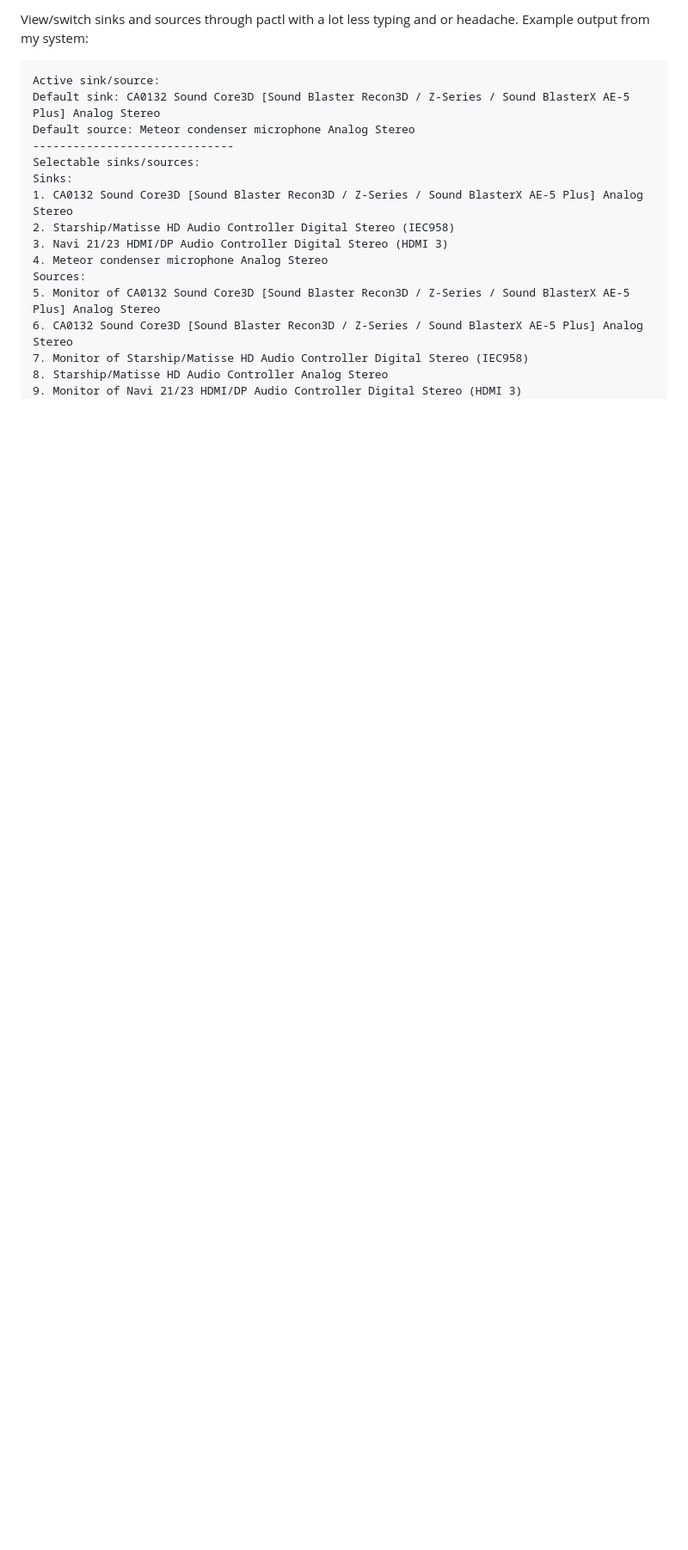
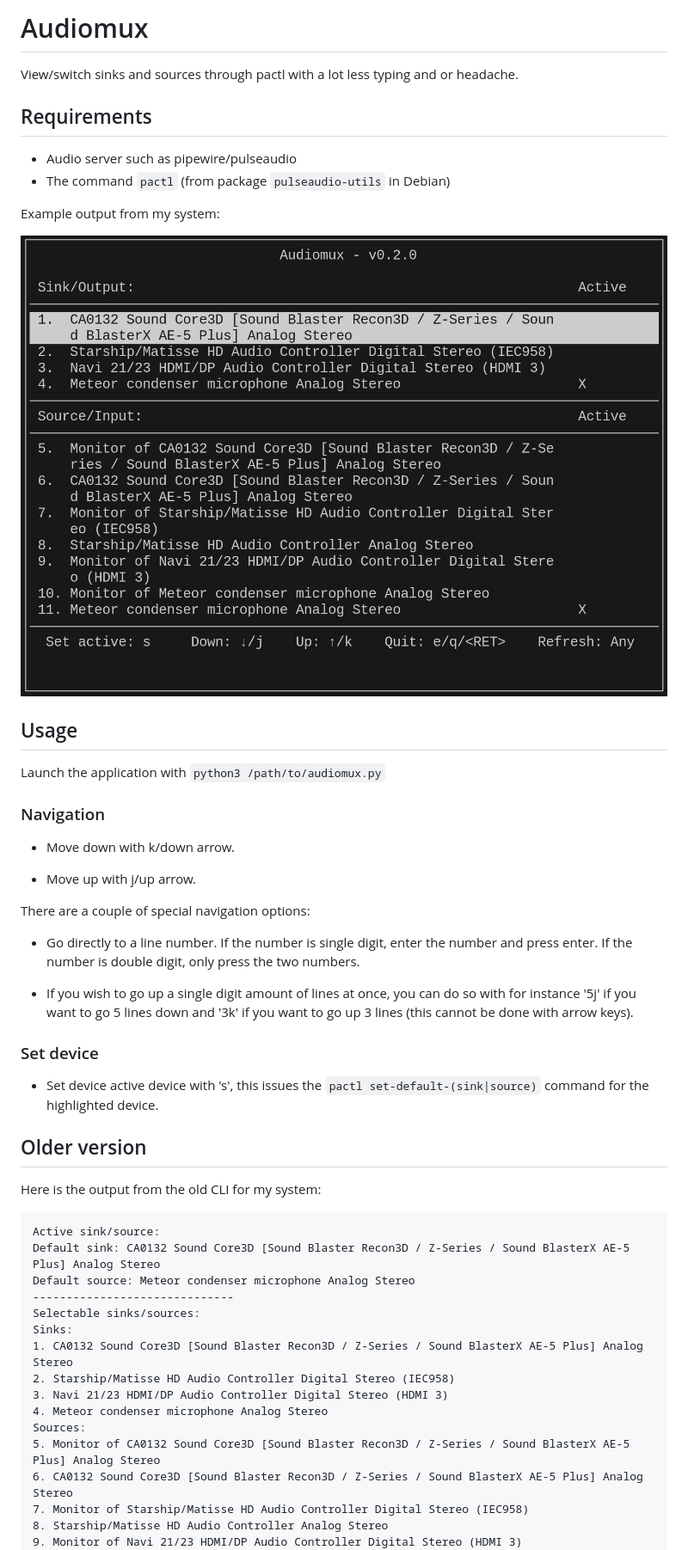
Before and after one commit to SamuelMiksits/audiomux, a Markdown page: README.md, the part around one of its changes. Shown at 86% size. GitHub-like rendering; pictures changed too: images/example.png (added); blank space fills up the shorter version.

Commit message:
curses TUI, documentation

````diff
--- a/README.md
+++ b/README.md
@@ -1,4 +1,40 @@
-View/switch sinks and sources through pactl with a lot less typing and or headache. Example output from my system:
+# Audiomux
+
+View/switch sinks and sources through pactl with a lot less typing and or headache.
+
+## Requirements
+- Audio server such as pipewire/pulseaudio
+- The command ```pactl``` (from package ```pulseaudio-utils``` in Debian)
+
+Example output from my system:
+
+![Audiomux output figure](/images/example.png)
+
+
+## Usage
+
+Launch the application with ```python3 /path/to/audiomux.py```
+
+### Navigation
+
+- Move down with k/down arrow.
+
+- Move up with j/up arrow.
+
+There are a couple of special navigation options:
+
+- Go directly to a line number. If the number is single digit, enter the number and press enter. If the number is double digit, only press the two numbers.
+
+- If you wish to go up a single digit amount of lines at once, you can do so with for instance '5j' if you want to go 5 lines down and '3k' if you want to go up 3 lines (this cannot be done with arrow keys).
+
+### Set device
+
+- Set device active device with 's', this issues the ```pactl set-default-(sink|source)``` command for the highlighted device.
+
+
+## Older version
+
+Here is the output from the old CLI for my system:
 
 ```
 Active sink/source:
````
Also changed, not shown: other parts of README.md (+2 -0 lines).
